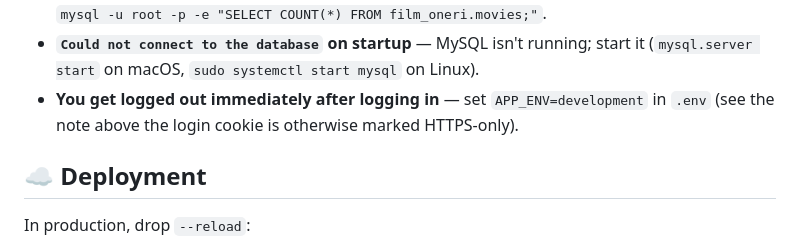
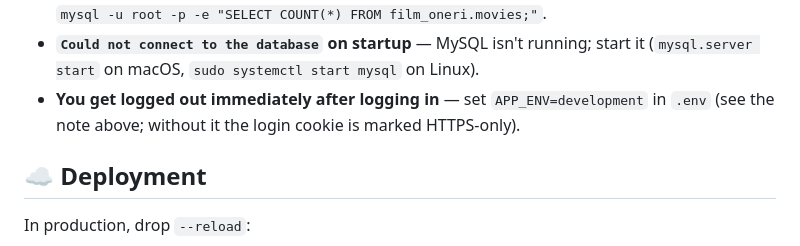
Before and after one commit to yavuzkrm/Full-stack-content-based-movie-recommendation-system, a Markdown page: README.md, the part around the change. Drawn GitHub-style; folded sections open.

Commit message:
Fix wording in troubleshooting note

```diff
--- a/README.md
+++ b/README.md
@@ -230,8 +230,8 @@ only happens once per process start.
 - **`Could not connect to the database` on startup** — MySQL isn't running;
   start it (`mysql.server start` on macOS, `sudo systemctl start mysql` on Linux).
 - **You get logged out immediately after logging in** — set
-  `APP_ENV=development` in `.env` (see the note above the login cookie is
-  otherwise marked HTTPS-only).
+  `APP_ENV=development` in `.env` (see the note above; without it the login
+  cookie is marked HTTPS-only).
 
 </details>
 
```
